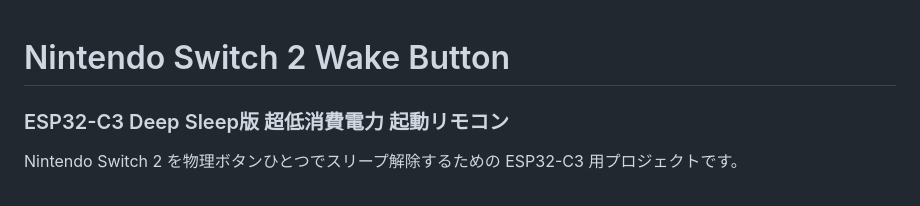
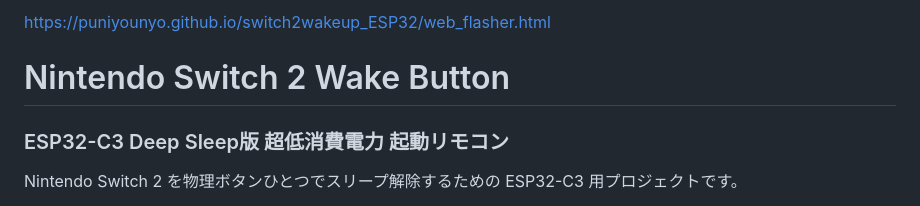
Before and after one commit to puniyounyo/switch2wakeup_ESP32, a Markdown page: README.md, the part around the change. Rendered like a GitHub page.

```diff
--- a/README.md
+++ b/README.md
@@ -1,3 +1,5 @@
+https://puniyounyo.github.io/switch2wakeup_ESP32/web_flasher.html
+
 # Nintendo Switch 2 Wake Button
 ### ESP32-C3 Deep Sleep版 超低消費電力 起動リモコン
 
```
